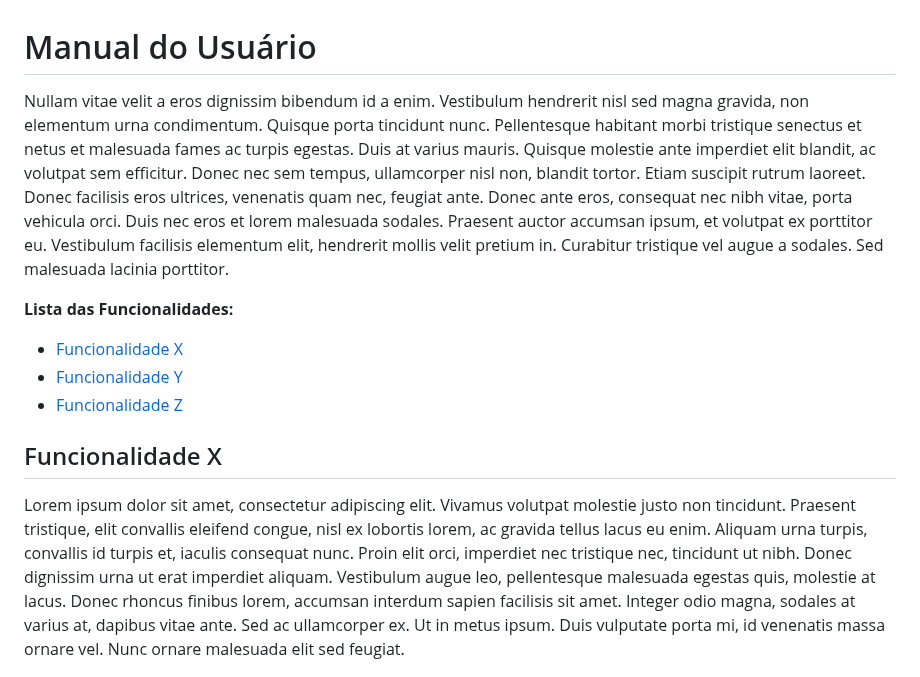
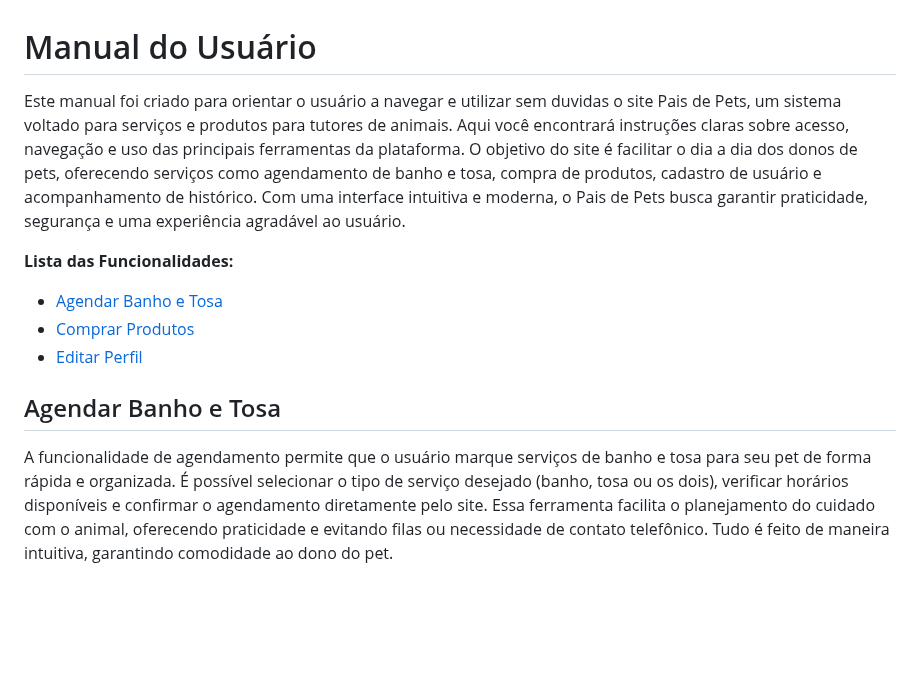
Before and after one commit to cp2-dc-info-projeto-final/pais-de-pet, a Markdown page: manual.md, the part around the change. Rendered like a GitHub page; blank space fills up the shorter version.

Commit message:
Revise o manual do usuário para Pais de Pets
Atualiza o manual do usuário com informações sobre o site Pais de Pets, incluindo funcionalidades e instruções de uso.

```diff
--- a/manual.md
+++ b/manual.md
@@ -1,16 +1,16 @@
 # Manual do Usuário
 
-Nullam vitae velit a eros dignissim bibendum id a enim. Vestibulum hendrerit nisl sed magna gravida, non elementum urna condimentum. Quisque porta tincidunt nunc. Pellentesque habitant morbi tristique senectus et netus et malesuada fames ac turpis egestas. Duis at varius mauris. Quisque molestie ante imperdiet elit blandit, ac volutpat sem efficitur. Donec nec sem tempus, ullamcorper nisl non, blandit tortor. Etiam suscipit rutrum laoreet. Donec facilisis eros ultrices, venenatis quam nec, feugiat ante. Donec ante eros, consequat nec nibh vitae, porta vehicula orci. Duis nec eros et lorem malesuada sodales. Praesent auctor accumsan ipsum, et volutpat ex porttitor eu. Vestibulum facilisis elementum elit, hendrerit mollis velit pretium in. Curabitur tristique vel augue a sodales. Sed malesuada lacinia porttitor.
+Este manual foi criado para orientar o usuário a navegar e utilizar sem duvidas o site Pais de Pets, um sistema voltado para serviços e produtos para tutores de animais. Aqui você encontrará instruções claras sobre acesso, navegação e uso das principais ferramentas da plataforma. O objetivo do site é facilitar o dia a dia dos donos de pets, oferecendo serviços como agendamento de banho e tosa, compra de produtos, cadastro de usuário e acompanhamento de histórico. Com uma interface intuitiva e moderna, o Pais de Pets busca garantir praticidade, segurança e uma experiência agradável ao usuário.
 
 **Lista das Funcionalidades:**
 
- - [Funcionalidade X](#Funcionalidade-X)
- - [Funcionalidade Y](#Funcionalidade-Y)
- - [Funcionalidade Z](#Funcionalidade-Z)
+ - [Agendar Banho e Tosa](#FAgendar-Banho-e-Tosa)
+ - [Comprar Produtos](#Comprar-Produtos)
+ - [Editar Perfil](#Editar-Perfil)
 
-## Funcionalidade X
+## Agendar Banho e Tosa
 
-Lorem ipsum dolor sit amet, consectetur adipiscing elit. Vivamus volutpat molestie justo non tincidunt. Praesent tristique, elit convallis eleifend congue, nisl ex lobortis lorem, ac gravida tellus lacus eu enim. Aliquam urna turpis, convallis id turpis et, iaculis consequat nunc. Proin elit orci, imperdiet nec tristique nec, tincidunt ut nibh. Donec dignissim urna ut erat imperdiet aliquam. Vestibulum augue leo, pellentesque malesuada egestas quis, molestie at lacus. Donec rhoncus finibus lorem, accumsan interdum sapien facilisis sit amet. Integer odio magna, sodales at varius at, dapibus vitae ante. Sed ac ullamcorper ex. Ut in metus ipsum. Duis vulputate porta mi, id venenatis massa ornare vel. Nunc ornare malesuada elit sed feugiat.
+A funcionalidade de agendamento permite que o usuário marque serviços de banho e tosa para seu pet de forma rápida e organizada. É possível selecionar o tipo de serviço desejado (banho, tosa ou os dois), verificar horários disponíveis e confirmar o agendamento diretamente pelo site. Essa ferramenta facilita o planejamento do cuidado com o animal, oferecendo praticidade e evitando filas ou necessidade de contato telefônico. Tudo é feito de maneira intuitiva, garantindo comodidade ao dono do pet.
 
 ![Screenshot 01](screenshots/screenshot01.png)
 
```
